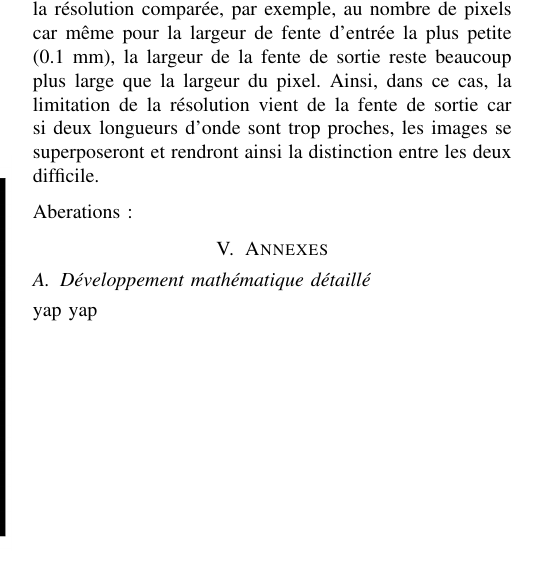
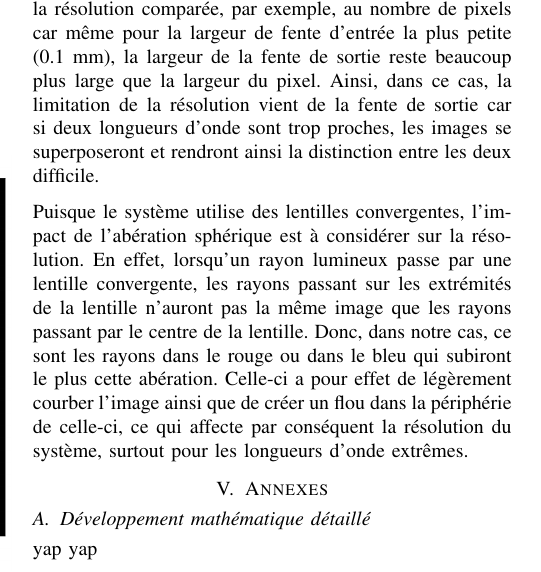
Before and after one commit to emilegp/spectrometer, a LaTeX paper (travail_prep_spectro/rapport_imrad.tex): part of one column of page 3 of 3, cut so that both start at the same text. Compiled offline with pdfLaTeX.

Commit message:
aberations

```diff
--- a/travail_prep_spectro/rapport_imrad.tex
+++ b/travail_prep_spectro/rapport_imrad.tex
@@ -274,9 +274,13 @@ car même pour la largeur de fente d'entrée la plus petite (0.1 mm), la largeur
 Ainsi, dans ce cas, la limitation de la résolution vient de la fente de sortie car si deux longueurs d'onde sont trop proches, les images se superposeront
 et rendront ainsi la distinction entre les deux difficile.
 
+Puisque le système utilise des lentilles convergentes, l'impact de l'abération sphérique est à considérer sur la résolution.
+En effet, lorsqu'un rayon lumineux passe par une lentille convergente, les rayons passant sur les extrémités de la lentille
+n'auront pas la même image que les rayons passant par le centre de la lentille. Donc, dans notre cas, ce sont les
+rayons dans le rouge ou dans le bleu qui subiront le plus cette abération. Celle-ci a pour effet de légèrement courber l'image
+ainsi que de créer un flou dans la périphérie de celle-ci, ce qui affecte par conséquent la résolution du système, surtout pour les longueurs d'onde
+extrêmes.
 
-
-Aberations:
 \section{Annexes}
 
 \subsection{Développement mathématique détaillé}
```
